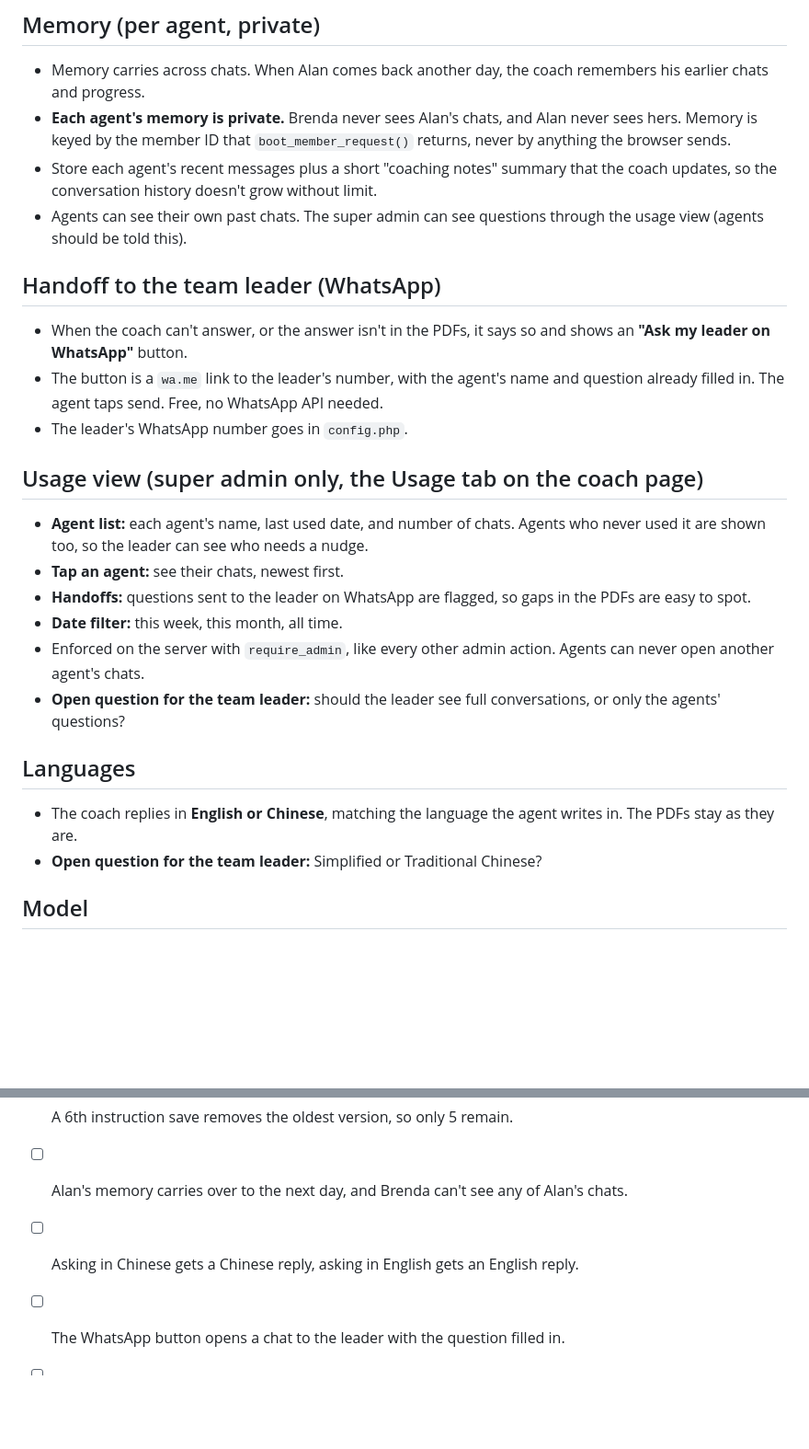
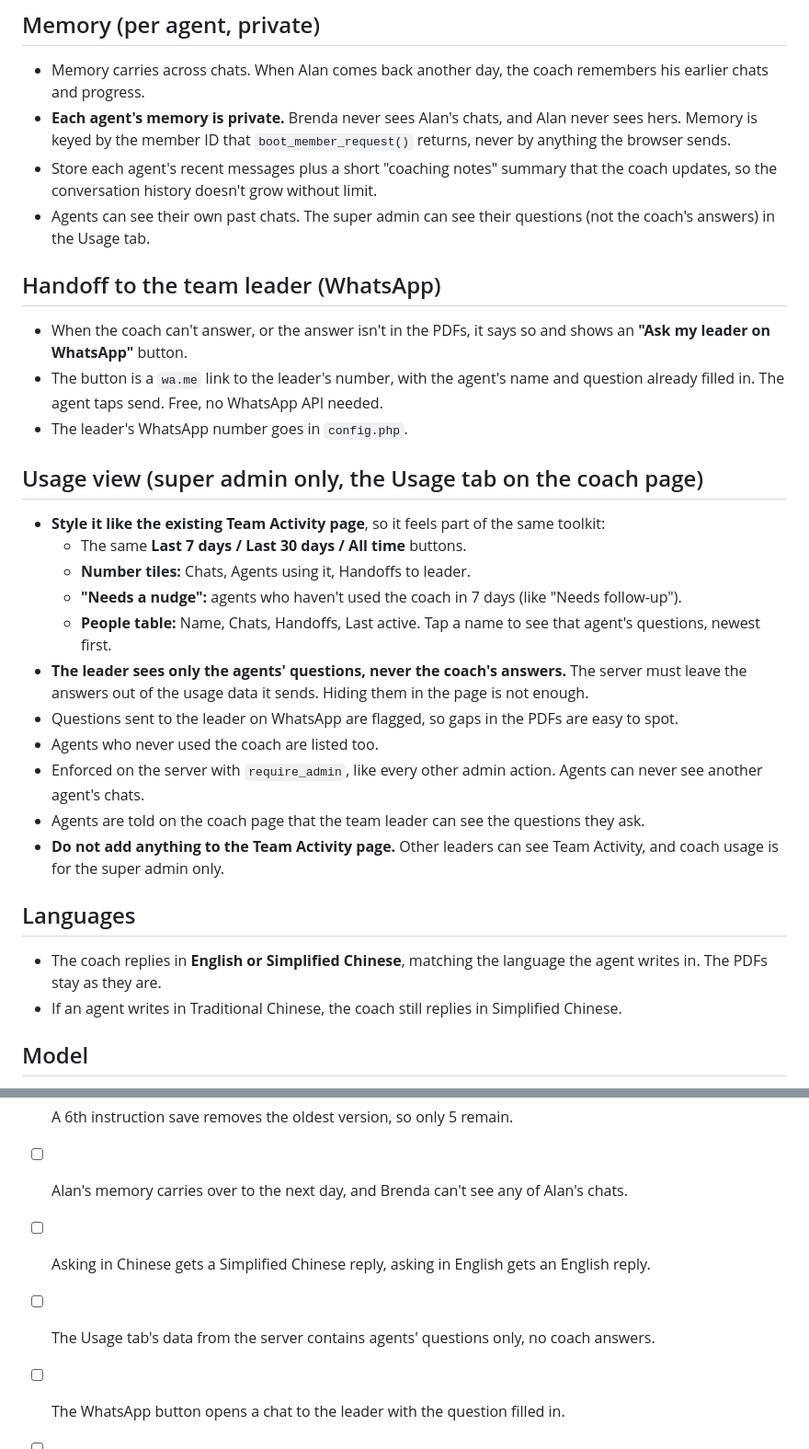
Before and after one commit to easypolicy-dreamhub/claude-code, a Markdown page: BRIEF-ai-coach.md, 2 parts joined by grey strips. Shown at 92% size. Drawn GitHub-style; blank space fills up the shorter version.

Commit message:
AI Coach brief: usage shows questions only, Team Activity style; Simplified Chinese
Co-Authored-By: Claude Opus 5.5 <noreply@anthropic.com>
Claude-Session: https://claude.ai/code/session_012iVJZijd2Hi3sDfQJHeAsp

```diff
--- a/BRIEF-ai-coach.md
+++ b/BRIEF-ai-coach.md
@@ -48,7 +48,7 @@ It works like a Gemini Gem: **instructions** (how the coach behaves) plus
 - Memory carries across chats. When Alan comes back another day, the coach remembers his earlier chats and progress.
 - **Each agent's memory is private.** Brenda never sees Alan's chats, and Alan never sees hers. Memory is keyed by the member ID that `boot_member_request()` returns, never by anything the browser sends.
 - Store each agent's recent messages plus a short "coaching notes" summary that the coach updates, so the conversation history doesn't grow without limit.
-- Agents can see their own past chats. The super admin can see questions through the usage view (agents should be told this).
+- Agents can see their own past chats. The super admin can see their questions (not the coach's answers) in the Usage tab.
 
 ## Handoff to the team leader (WhatsApp)
 - When the coach can't answer, or the answer isn't in the PDFs, it says so and shows an **"Ask my leader on WhatsApp"** button.
@@ -56,16 +56,21 @@ It works like a Gemini Gem: **instructions** (how the coach behaves) plus
 - The leader's WhatsApp number goes in `config.php`.
 
 ## Usage view (super admin only, the Usage tab on the coach page)
-- **Agent list:** each agent's name, last used date, and number of chats. Agents who never used it are shown too, so the leader can see who needs a nudge.
-- **Tap an agent:** see their chats, newest first.
-- **Handoffs:** questions sent to the leader on WhatsApp are flagged, so gaps in the PDFs are easy to spot.
-- **Date filter:** this week, this month, all time.
-- Enforced on the server with `require_admin`, like every other admin action. Agents can never open another agent's chats.
-- **Open question for the team leader:** should the leader see full conversations, or only the agents' questions?
+- **Style it like the existing Team Activity page**, so it feels part of the same toolkit:
+  - The same **Last 7 days / Last 30 days / All time** buttons.
+  - **Number tiles:** Chats, Agents using it, Handoffs to leader.
+  - **"Needs a nudge":** agents who haven't used the coach in 7 days (like "Needs follow-up").
+  - **People table:** Name, Chats, Handoffs, Last active. Tap a name to see that agent's questions, newest first.
+- **The leader sees only the agents' questions, never the coach's answers.** The server must leave the answers out of the usage data it sends. Hiding them in the page is not enough.
+- Questions sent to the leader on WhatsApp are flagged, so gaps in the PDFs are easy to spot.
+- Agents who never used the coach are listed too.
+- Enforced on the server with `require_admin`, like every other admin action. Agents can never see another agent's chats.
+- Agents are told on the coach page that the team leader can see the questions they ask.
+- **Do not add anything to the Team Activity page.** Other leaders can see Team Activity, and coach usage is for the super admin only.
 
 ## Languages
-- The coach replies in **English or Chinese**, matching the language the agent writes in. The PDFs stay as they are.
-- **Open question for the team leader:** Simplified or Traditional Chinese?
+- The coach replies in **English or Simplified Chinese**, matching the language the agent writes in. The PDFs stay as they are.
+- If an agent writes in Traditional Chinese, the coach still replies in Simplified Chinese.
 
 ## Model
 Use a current Claude model through the Anthropic API. The developer should pick the model and check prices at build time.
@@ -77,6 +82,7 @@ Use a current Claude model through the Anthropic API. The developer should pick
 - [ ] Uploading a PDF with the same name replaces the old one.
 - [ ] A 6th instruction save removes the oldest version, so only 5 remain.
 - [ ] Alan's memory carries over to the next day, and Brenda can't see any of Alan's chats.
-- [ ] Asking in Chinese gets a Chinese reply, asking in English gets an English reply.
+- [ ] Asking in Chinese gets a Simplified Chinese reply, asking in English gets an English reply.
+- [ ] The Usage tab's data from the server contains agents' questions only, no coach answers.
 - [ ] The WhatsApp button opens a chat to the leader with the question filled in.
 - [ ] The API key never appears in the page source or the browser's network traffic.
```
